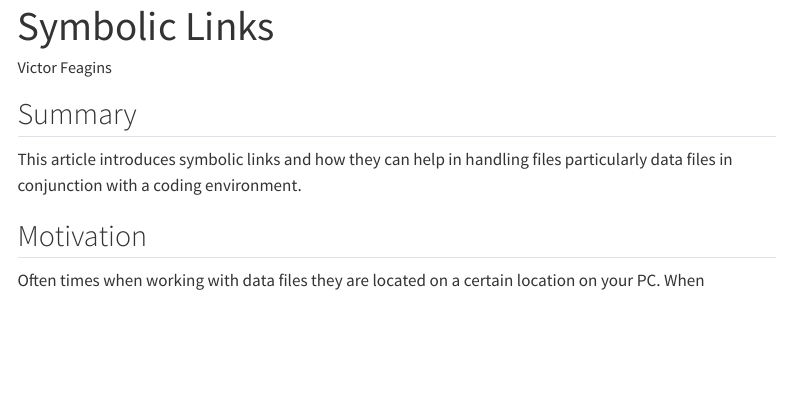
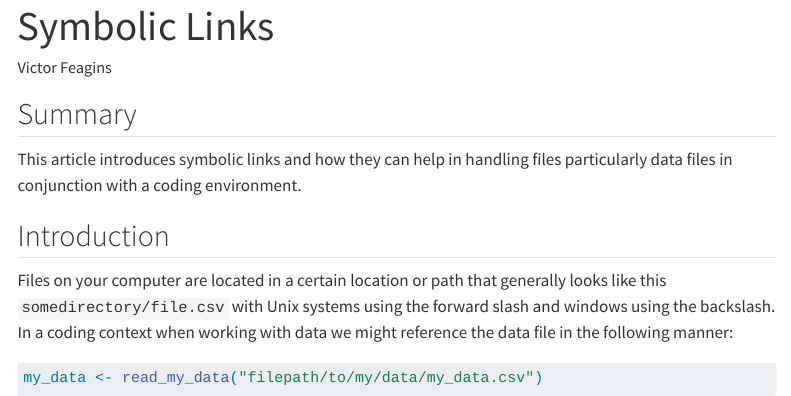
Before and after one commit to victorfeagins/Intro_to_Simlinks, a Quarto document (Symbolic_Links.qmd): the page in a window 1100 px wide, from its top. Rendered offline with R 4.5, knitr and Pandoc in place of Quarto, with nearby package versions; menus at the side of the page are left out.

Commit message:
Changed section to introduction
Added first code section as well

````diff
--- a/Symbolic_Links.qmd
+++ b/Symbolic_Links.qmd
@@ -6,9 +6,17 @@ format:
   html:
     toc: true
 ---
+
 ## Summary
+
 This article introduces symbolic links and how they can help in handling files particularly data files in conjunction with a coding environment.
 
+## Introduction
 
-## Motivation
-Often times when working with data files they are located on a certain location on your PC. When
+Files on your computer are located in a certain location or path that generally looks like this `somedirectory/file.csv` with Unix systems using the forward slash and windows using the backslash. In a coding context when working with data we might reference the data file in the following manner:
+
+```{r}
+#| eval: false
+my_data <- read_my_data("filepath/to/my/data/my_data.csv")
+
+```
````
